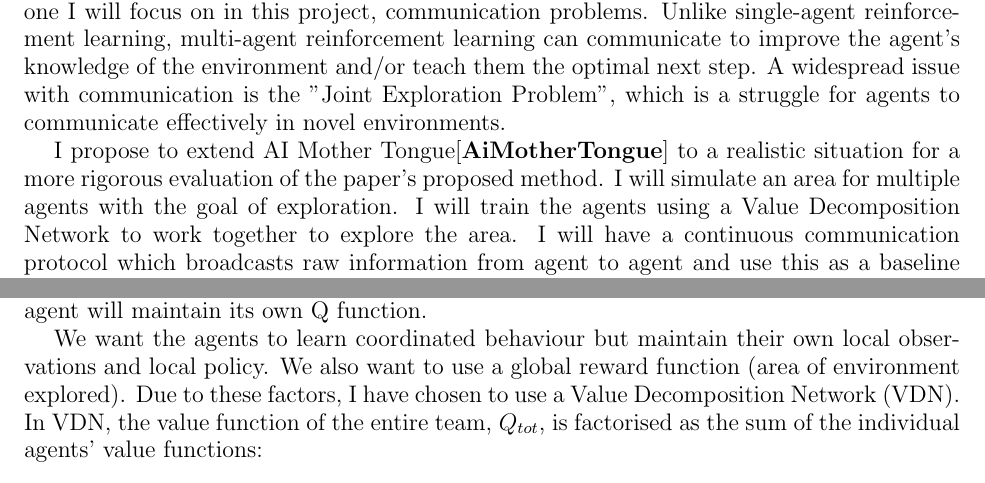
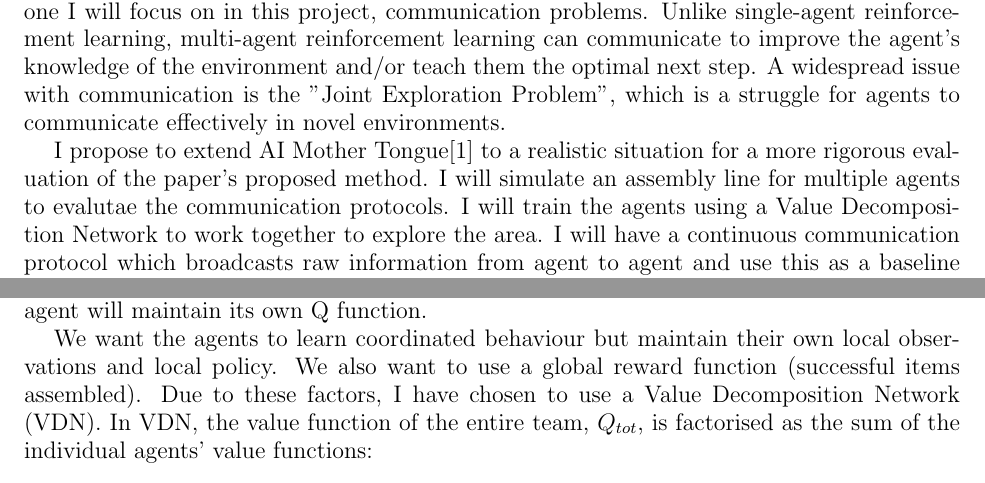
Before and after one commit to OGreenwood672/dissertation, a LaTeX document (Write Up/Proposal/project-proposal.tex): two parts of pages 1 and 2 of 6 before the commit and two parts of pages 1 and 2 of 7 after it, joined at a grey line, cut so that both start at the same text. Compiled offline with pdfLaTeX.

```diff
--- a/Write Up/Proposal/project-proposal.tex
+++ b/Write Up/Proposal/project-proposal.tex
@@ -42,7 +42,7 @@
 \large
 Since Google DeepMind released AlphaGo in 2016, there has been a steady increase in interest in the field of reinforcement learning. This has led to breakthroughs in areas of finance, trading, robotics and even video games. A clear next step for reinforcement learning is multi-agent reinforcement learning, where multiple agents are placed into the same environment and have to learn to interact with one another efficiently. This area of research has the potential to improve surgery robots, traffic optimisations and search and rescue operations. However, there exists a range of challenges which make multi-agent reinforcement learning more difficult in practice, such as: non-stationary problem, credit assignment issues, and the one I will focus on in this project, communication problems. Unlike single-agent reinforcement learning, multi-agent reinforcement learning can communicate to improve the agent's knowledge of the environment and/or teach them the optimal next step. A widespread issue with communication is the "Joint Exploration Problem", which is a struggle for agents to communicate effectively in novel environments.
 
-I propose to extend AI Mother Tongue\cite{AiMotherTongue} to a realistic situation for a more rigorous evaluation of the paper's proposed method. I will simulate an area for multiple agents with the goal of exploration. I will train the agents using a Value Decomposition Network to work together to explore the area. I will have a continuous communication protocol which broadcasts raw information from agent to agent and use this as a baseline to compare to my emergent communication protocol. This other protocol will use a vector quantised variational autoencoder (VQ-VAE) to generate discrete symbols to broadcast from agent to agent.
+I propose to extend AI Mother Tongue\cite{AIMotherTongue} to a realistic situation for a more rigorous evaluation of the paper's proposed method. I will simulate an assembly line for multiple agents to evalutae the communication protocols. I will train the agents using a Value Decomposition Network to work together to explore the area. I will have a continuous communication protocol which broadcasts raw information from agent to agent and use this as a baseline to compare to my emergent communication protocol. This other protocol will use a vector quantised variational autoencoder (VQ-VAE) to generate discrete symbols to broadcast from agent to agent.
 
 This new method, using a VQ-VAE, allows communication protocols to emerge naturally rather than relying on manually designed rules or incentives. The limited alphabet forces agents to communicate with more compact, informative, and interpretable messages that prioritise essential information sharing to achieve coordination. Hence, we expect an improvement over the baseline communication protocol in the time taken to explore a given environment.
 
@@ -66,7 +66,7 @@
 \section*{Value Decomposition Network}
 The reinforcement learning will optimise the agent's policy (the agent's mapping from state space to action space). I have chosen to use a Value Decomposition Network to facilitate decentralised policy learning, as well as simultaneously optimising for a joint reward. Each agent will maintain its own Q function.
 
-We want the agents to learn coordinated behaviour but maintain their own local observations and local policy. We also want to use a global reward function (area of environment explored). Due to these factors, I have chosen to use a Value Decomposition Network (VDN).
+We want the agents to learn coordinated behaviour but maintain their own local observations and local policy. We also want to use a global reward function (successful items assembled). Due to these factors, I have chosen to use a Value Decomposition Network (VDN).
 In VDN, the value function of the entire team, $Q_{tot}$, is factorised as the sum of the individual agents' value functions:
 \[
 Q_{\mathrm{tot}}(\tau, a) \;=\; \sum_{i} Q_{i}(\tau_{i}, a_{i})
```
Also changed, not shown: Write Up/Proposal/project-proposal.pdf, 4 other files.
